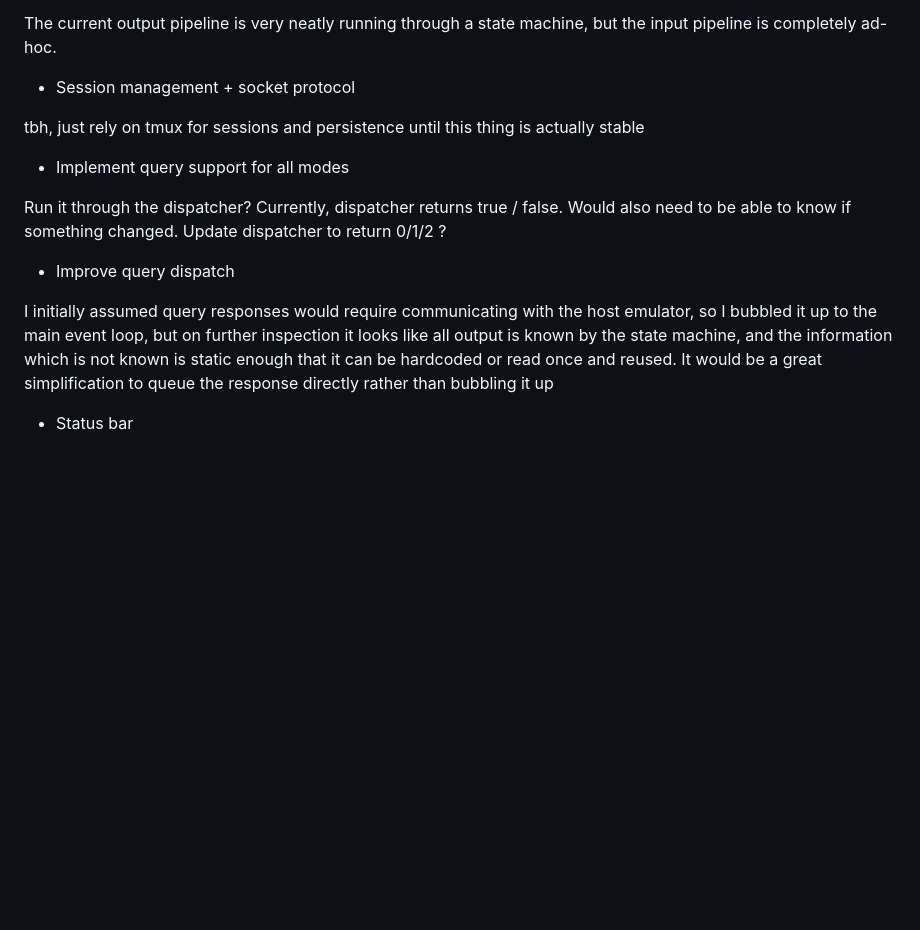
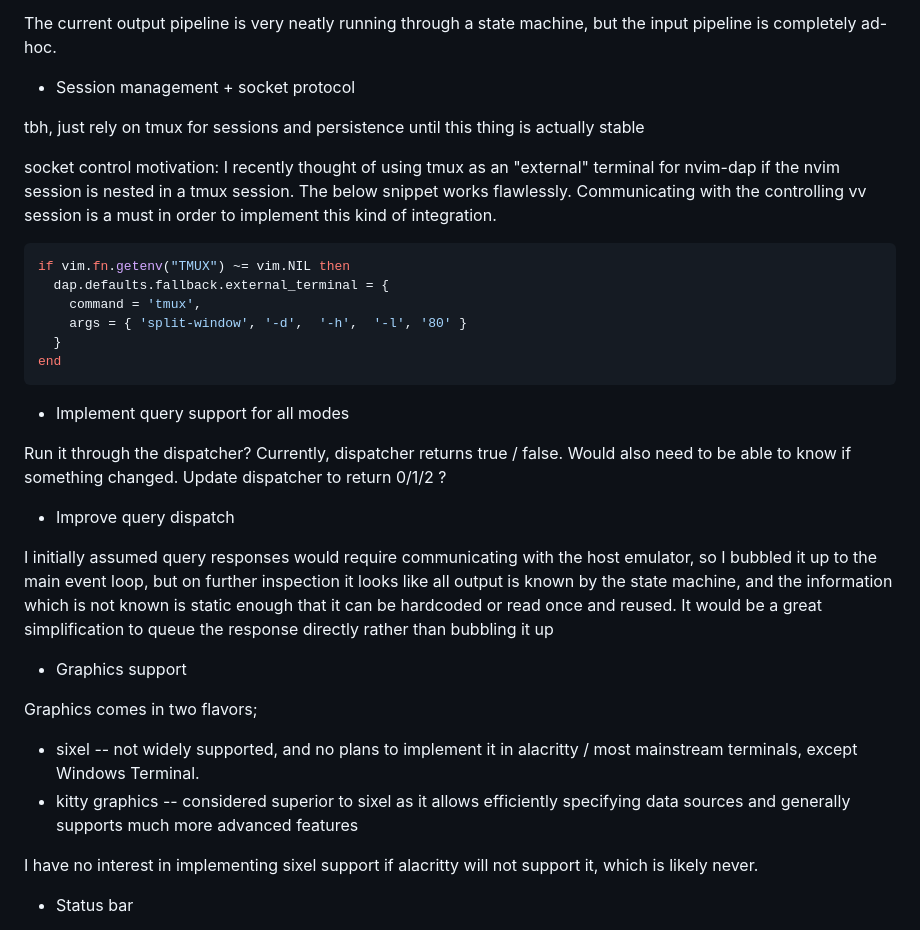
Before and after one commit to Operdies/velvet, a Markdown page: TODO.md, the part around the change. Rendered like a GitHub page; blank space fills up the shorter version.

Commit message:
expand todo

````diff
--- a/TODO.md
+++ b/TODO.md
@@ -42,6 +42,20 @@ the input pipeline is completely ad-hoc.
 tbh, just rely on tmux for sessions and persistence until this thing is
 actually stable
 
+socket control motivation: I recently thought of using tmux as an "external"
+terminal for nvim-dap if the nvim session is nested in a tmux session. The
+below snippet works flawlessly. Communicating with the controlling vv session
+is a must in order to implement this kind of integration.
+
+```lua
+if vim.fn.getenv("TMUX") ~= vim.NIL then
+  dap.defaults.fallback.external_terminal = {
+    command = 'tmux',
+    args = { 'split-window', '-d',  '-h',  '-l', '80' }
+  }
+end
+```
+
 * Implement query support for all modes
 
 Run it through the dispatcher?
@@ -57,6 +71,16 @@ which is not known is static enough that it can be hardcoded or read once and
 reused. It would be a great simplification to queue the response directly
 rather than bubbling it up
 
+* Graphics support
+
+Graphics comes in two flavors;
+ - sixel -- not widely supported, and no plans to implement it in alacritty /
+ most mainstream terminals, except Windows Terminal.
+- kitty graphics -- considered superior to sixel as it allows efficiently
+specifying data sources and generally supports much more advanced features
+
+I have no interest in implementing sixel support if alacritty will not support it,
+which is likely never.
 
 * Status bar
 
````
